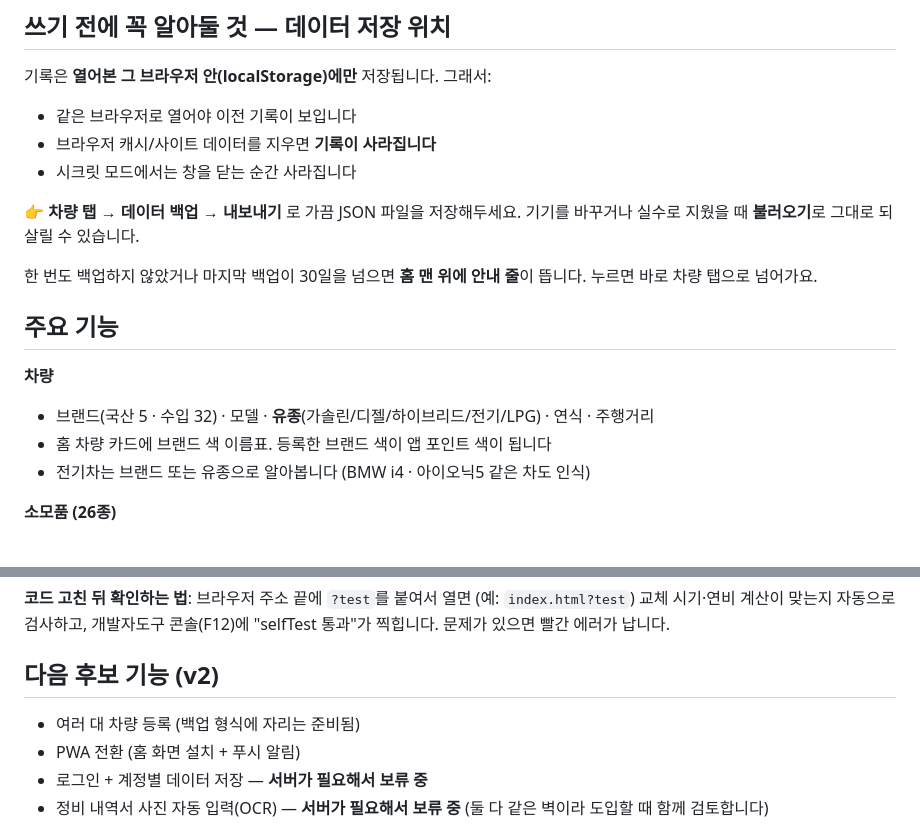
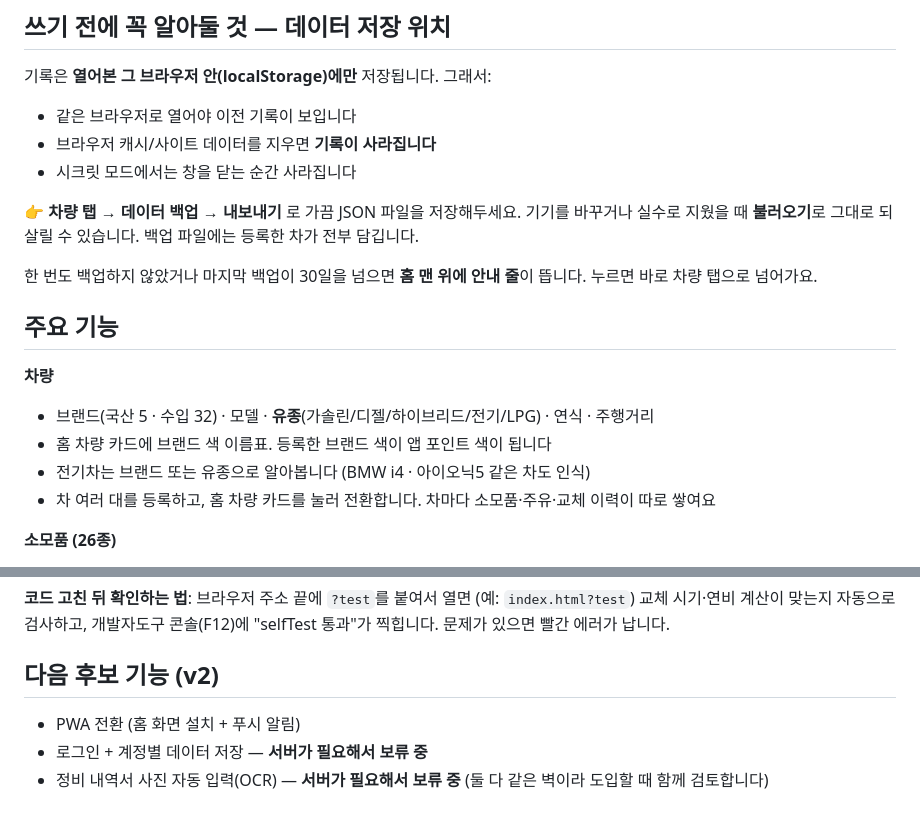
Before and after one commit to caster202-lang/CarStory, a Markdown page: README.md, 2 parts joined by grey strips. Drawn GitHub-style.

Commit message:
README를 다중 차량까지 반영
Co-Authored-By: Claude Opus 5 <noreply@anthropic.com>

```diff
--- a/README.md
+++ b/README.md
@@ -22,6 +22,7 @@
 
 👉 **차량 탭 → 데이터 백업 → 내보내기** 로 가끔 JSON 파일을 저장해두세요.
 기기를 바꾸거나 실수로 지웠을 때 **불러오기**로 그대로 되살릴 수 있습니다.
+백업 파일에는 등록한 차가 전부 담깁니다.
 
 한 번도 백업하지 않았거나 마지막 백업이 30일을 넘으면 **홈 맨 위에 안내 줄**이 뜹니다.
 누르면 바로 차량 탭으로 넘어가요.
@@ -32,6 +33,7 @@
 - 브랜드(국산 5 · 수입 32) · 모델 · **유종**(가솔린/디젤/하이브리드/전기/LPG) · 연식 · 주행거리
 - 홈 차량 카드에 브랜드 색 이름표. 등록한 브랜드 색이 앱 포인트 색이 됩니다
 - 전기차는 브랜드 또는 유종으로 알아봅니다 (BMW i4 · 아이오닉5 같은 차도 인식)
+- 차 여러 대를 등록하고, 홈 차량 카드를 눌러 전환합니다. 차마다 소모품·주유·교체 이력이 따로 쌓여요
 
 **소모품 (26종)**
 - 유종에 맞는 항목만 목록에 보입니다. 전기차엔 엔진오일·점화플러그가 안 나옵니다
@@ -87,7 +89,6 @@ Claude Code나 Claude Cowork에서 이 폴더를 열어서 작업을 이어가
 
 ## 다음 후보 기능 (v2)
 
-- 여러 대 차량 등록 (백업 형식에 자리는 준비됨)
 - PWA 전환 (홈 화면 설치 + 푸시 알림)
 - 로그인 + 계정별 데이터 저장 — **서버가 필요해서 보류 중**
 - 정비 내역서 사진 자동 입력(OCR) — **서버가 필요해서 보류 중**
```
